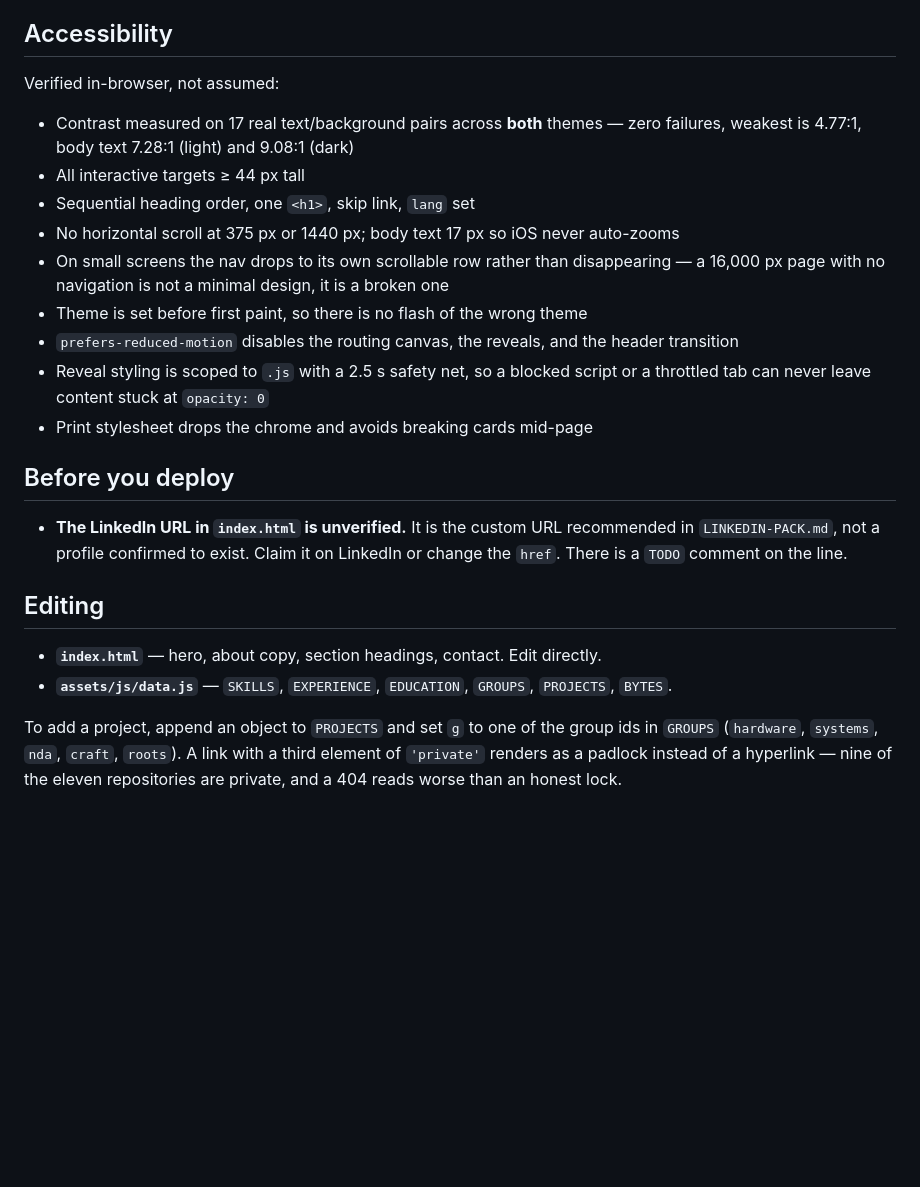
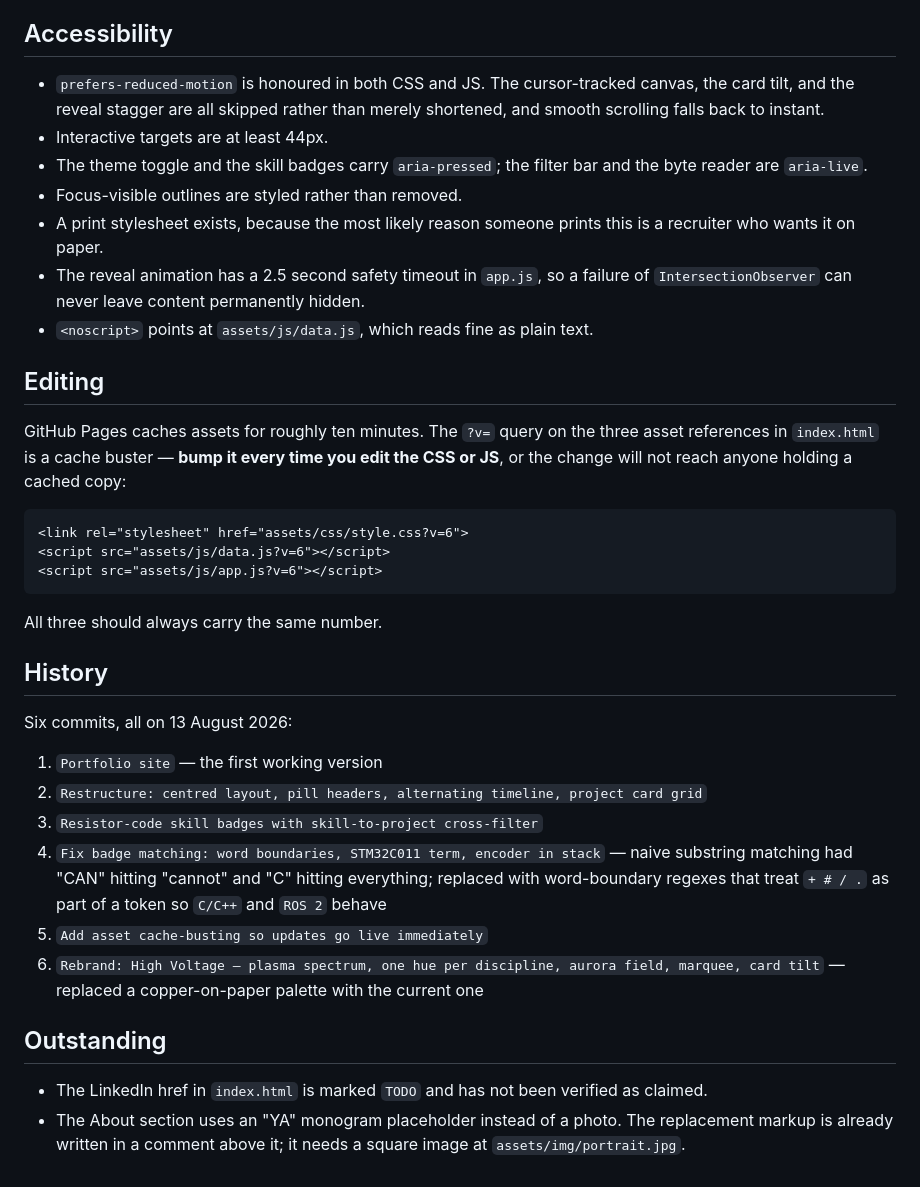
Before and after one commit to YoussefAnbar/youssefanbar.github.io, a Markdown page: README.md, the part around one of its changes. Drawn GitHub-style; blank space fills up the shorter version.

````diff
--- a/README.md
+++ b/README.md
@@ -57,33 +57,38 @@ worth about 14% of the viewport. It also un-retracts if a keyboard user tabs int
 
 ## Accessibility
 
-Verified in-browser, not assumed:
-
-- Contrast measured on 17 real text/background pairs across **both** themes — zero failures, weakest
-  is 4.77:1, body text 7.28:1 (light) and 9.08:1 (dark)
-- All interactive targets ≥ 44 px tall
-- Sequential heading order, one `<h1>`, skip link, `lang` set
-- No horizontal scroll at 375 px or 1440 px; body text 17 px so iOS never auto-zooms
-- On small screens the nav drops to its own scrollable row rather than disappearing — a 16,000 px
-  page with no navigation is not a minimal design, it is a broken one
-- Theme is set before first paint, so there is no flash of the wrong theme
-- `prefers-reduced-motion` disables the routing canvas, the reveals, and the header transition
-- Reveal styling is scoped to `.js` with a 2.5 s safety net, so a blocked script or a throttled tab
-  can never leave content stuck at `opacity: 0`
-- Print stylesheet drops the chrome and avoids breaking cards mid-page
-
-## Before you deploy
-
-- **The LinkedIn URL in `index.html` is unverified.** It is the custom URL recommended in
-  `LINKEDIN-PACK.md`, not a profile confirmed to exist. Claim it on LinkedIn or change the `href`.
-  There is a `TODO` comment on the line.
+- `prefers-reduced-motion` is honoured in both CSS and JS. The cursor-tracked canvas, the card tilt, and the reveal stagger are all skipped rather than merely shortened, and smooth scrolling falls back to instant.
+- Interactive targets are at least 44px.
+- The theme toggle and the skill badges carry `aria-pressed`; the filter bar and the byte reader are `aria-live`.
+- Focus-visible outlines are styled rather than removed.
+- A print stylesheet exists, because the most likely reason someone prints this is a recruiter who wants it on paper.
+- The reveal animation has a 2.5 second safety timeout in `app.js`, so a failure of `IntersectionObserver` can never leave content permanently hidden.
+- `<noscript>` points at `assets/js/data.js`, which reads fine as plain text.
 
 ## Editing
 
-- **`index.html`** — hero, about copy, section headings, contact. Edit directly.
-- **`assets/js/data.js`** — `SKILLS`, `EXPERIENCE`, `EDUCATION`, `GROUPS`, `PROJECTS`, `BYTES`.
+GitHub Pages caches assets for roughly ten minutes. The `?v=` query on the three asset references in `index.html` is a cache buster — **bump it every time you edit the CSS or JS**, or the change will not reach anyone holding a cached copy:
 
-To add a project, append an object to `PROJECTS` and set `g` to one of the group ids in `GROUPS`
-(`hardware`, `systems`, `nda`, `craft`, `roots`). A link with a third element of `'private'` renders
-as a padlock instead of a hyperlink — nine of the eleven repositories are private, and a 404 reads
-worse than an honest lock.
+```html
+<link rel="stylesheet" href="assets/css/style.css?v=6">
+<script src="assets/js/data.js?v=6"></script>
+<script src="assets/js/app.js?v=6"></script>
+```
+
+All three should always carry the same number.
+
+## History
+
+Six commits, all on 13 August 2026:
+
+1. `Portfolio site` — the first working version
+2. `Restructure: centred layout, pill headers, alternating timeline, project card grid`
+3. `Resistor-code skill badges with skill-to-project cross-filter`
+4. `Fix badge matching: word boundaries, STM32C011 term, encoder in stack` — naive substring matching had "CAN" hitting "cannot" and "C" hitting everything; replaced with word-boundary regexes that treat `+ # / .` as part of a token so `C/C++` and `ROS 2` behave
+5. `Add asset cache-busting so updates go live immediately`
+6. `Rebrand: High Voltage — plasma spectrum, one hue per discipline, aurora field, marquee, card tilt` — replaced a copper-on-paper palette with the current one
+
+## Outstanding
+
+- The LinkedIn href in `index.html` is marked `TODO` and has not been verified as claimed.
+- The About section uses an "YA" monogram placeholder instead of a photo. The replacement markup is already written in a comment above it; it needs a square image at `assets/img/portrait.jpg`.
````
Also changed, not shown: other parts of README.md (+41 -41 lines).
